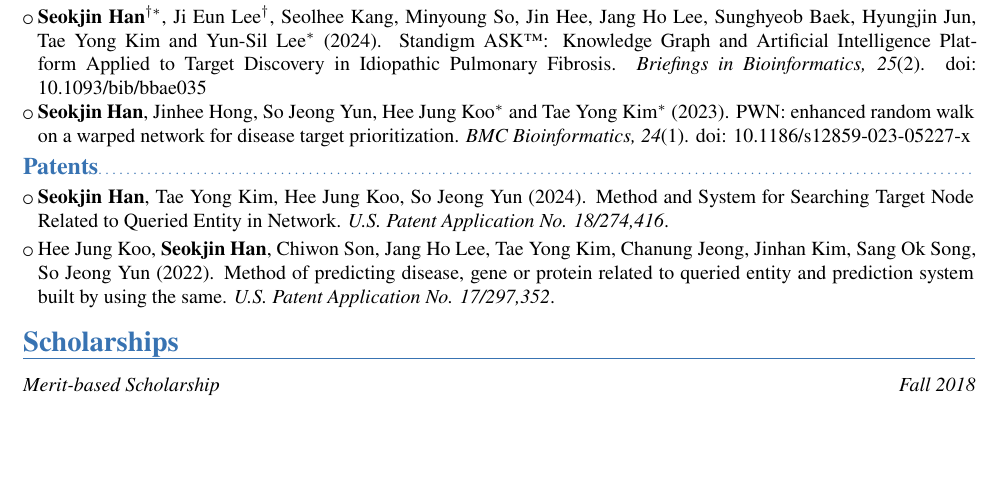
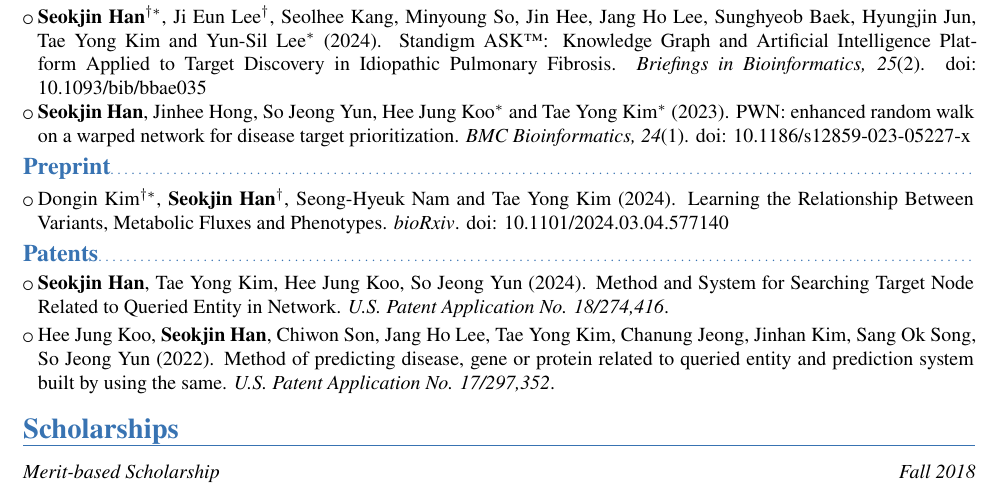
Before and after one commit to raifthenerd/raifthenerd, a LaTeX CV (cv.tex): part of page 2 of 2, cut so that both start at the same text, the shorter picture padded with empty space. Compiled offline with XeLaTeX.

Commit message:
Add preprint

```diff
--- a/cv.tex
+++ b/cv.tex
@@ -51,6 +51,10 @@ $^\dag$: equal contributions, $^\ast$: corresponding author(s).
 \cvlistitem{\textbf{Seokjin~Han}, Jinhee~Hong, So~Jeong~Yun, Hee~Jung~Koo$^{\ast}$ and Tae~Yong~Kim$^{\ast}$ (2023).
   PWN:\ enhanced random walk on a warped network for disease target prioritization.
   \emph{BMC Bioinformatics,} \emph{24}(1). doi: \href{https://doi.org/10.1186/s12859-023-05227-x}{10.1186/s12859-023-05227-x}}
+\subsection{Preprint}
+\cvlistitem{Dongin~Kim$^{\dag\ast}$, \textbf{Seokjin~Han}$^{\dag}$, Seong-Hyeuk~Nam and Tae~Yong~Kim (2024).
+  Learning the Relationship Between Variants, Metabolic Fluxes and Phenotypes.
+\emph{bioRxiv}. doi: \href{https://doi.org/10.1101/2024.03.04.577140}{10.1101/2024.03.04.577140}}
 \subsection{Patents}
 \cvlistitem{\textbf{Seokjin~Han}, Tae~Yong~Kim, Hee~Jung~Koo, So~Jeong~Yun (2024).
   Method and System for Searching Target Node Related to Queried Entity in Network.
```
Also changed, not shown: cv.pdf.
